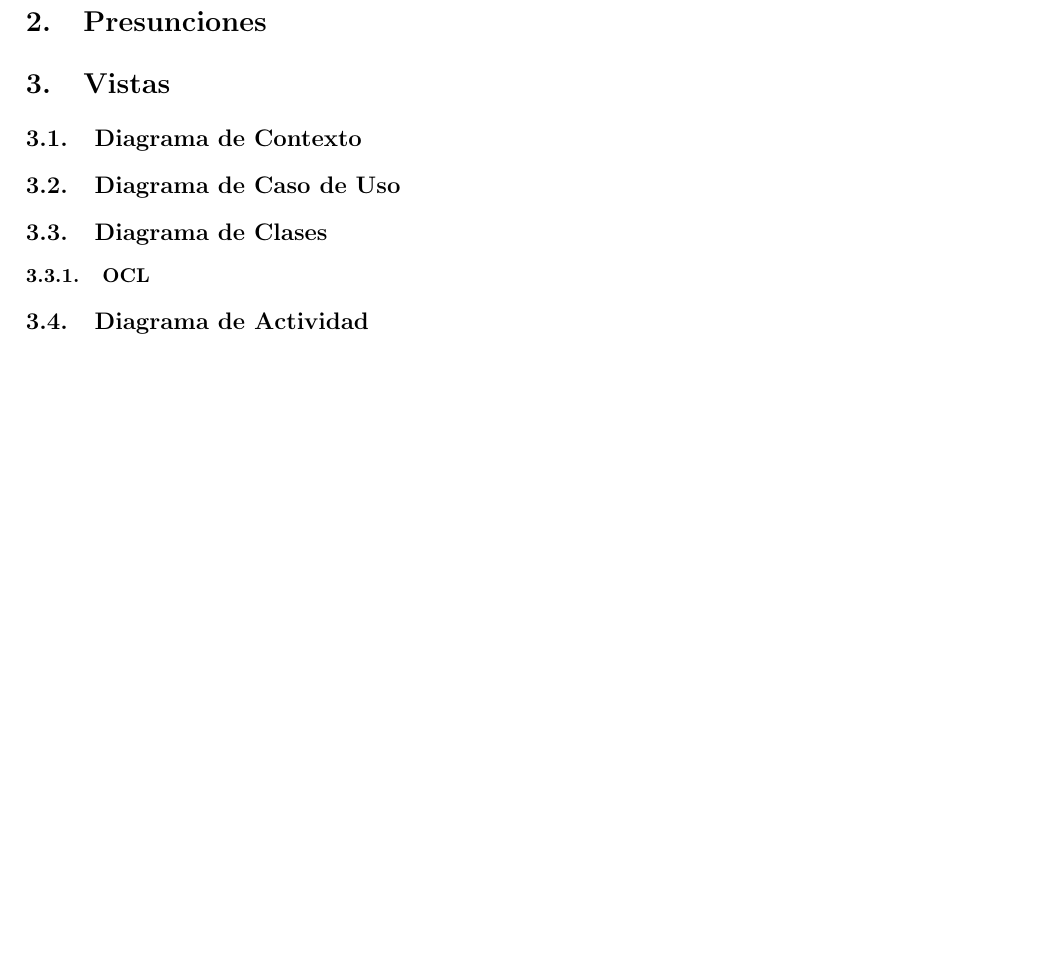
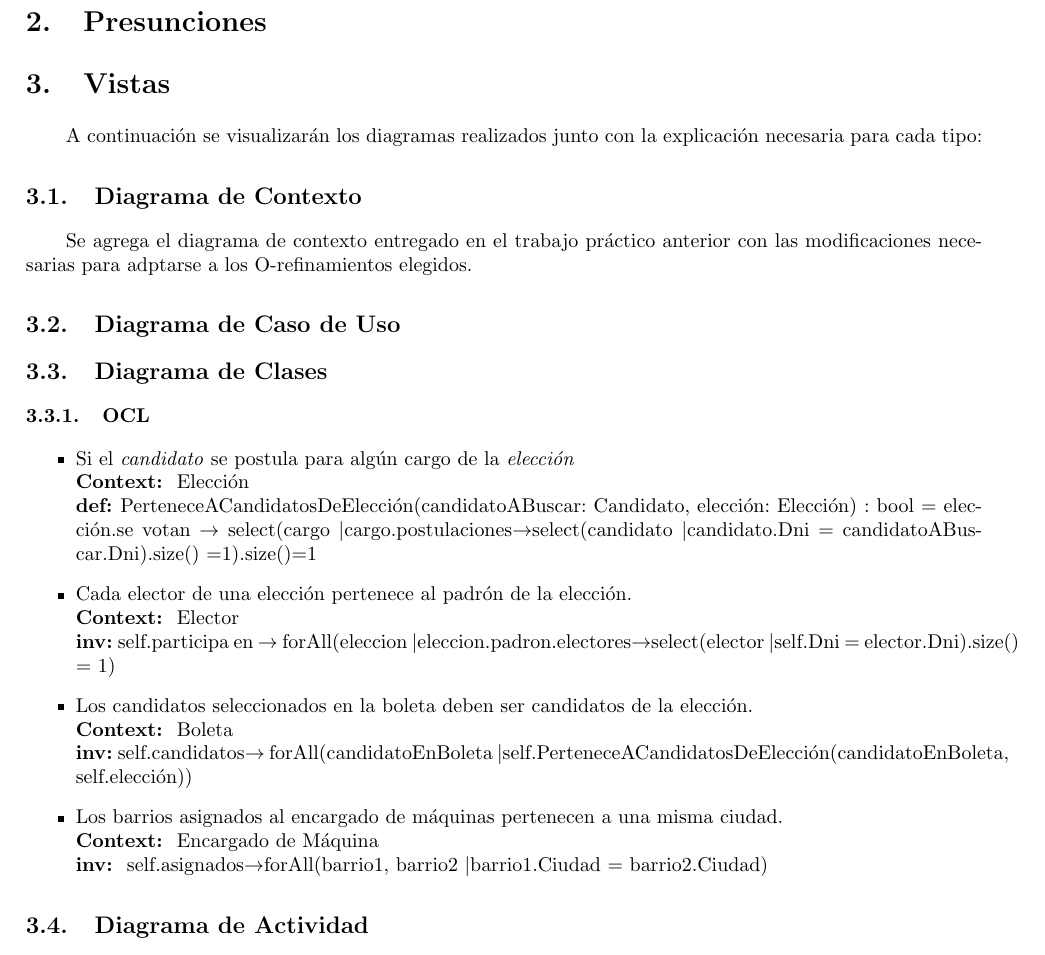
Before and after one commit to martinmongi/ingsoft1, a LaTeX document (tp2/Informe/informe.tex): part of page 3 of 3, cut so that both start at the same text, the shorter picture padded with empty space. Compiled offline with pdfLaTeX.

Commit message:
Comienzo de OCL

```diff
--- a/tp2/Informe/informe.tex
+++ b/tp2/Informe/informe.tex
@@ -68,11 +68,33 @@
 \section{Presunciones}
 
 \section{Vistas}
+	A continuación se visualizarán los diagramas realizados junto con la explicación necesaria para cada tipo:
 \subsection{Diagrama de Contexto}
+	Se agrega el diagrama de contexto entregado en el trabajo práctico anterior con las modificaciones necesarias para adptarse a los O-refinamientos elegidos.
 \subsection{Diagrama de Caso de Uso}
+
 \subsection{Diagrama de Clases}
 \subsubsection{OCL}
+\begin{itemize}
+	\item Si el \textit{candidato} se postula para algún cargo de la \textit{elección}
+\\	\textbf{Context: }  Elección
+\\	\textbf{def: }PerteneceACandidatosDeElección(candidatoABuscar: Candidato, elección: Elección) : bool = elección.se votan $\rightarrow$ select(cargo \textbar cargo.postulaciones$\rightarrow$select(candidato \textbar candidato.Dni = candidatoABuscar.Dni).size() =1).size()=1
+
+	\item Cada elector de una elección pertenece al padrón de la elección.
+\\	\textbf{Context: }  Elector
+\\	\textbf{inv: }self.participa en $\rightarrow$ forAll(eleccion \textbar eleccion.padron.electores$\rightarrow$select(elector \textbar self.Dni = elector.Dni).size() = 1)
+
+	\item Los candidatos seleccionados en la boleta deben ser candidatos de la elección.
+\\	\textbf{Context: }  Boleta
+\\	\textbf{inv: }self.candidatos$\rightarrow$ forAll(candidatoEnBoleta \textbar self.PerteneceACandidatosDeElección(candidatoEnBoleta, self.elección))
+
+	\item Los barrios asignados al encargado de máquinas pertenecen a una misma ciudad.
+\\	\textbf{Context: }  Encargado de Máquina
+\\	\textbf{inv: } self.asignados$\rightarrow$forAll(barrio1, barrio2 \textbar barrio1.Ciudad = barrio2.Ciudad)
+\end{itemize}
+
 \subsection{Diagrama de Actividad}
+
 \subsection{FSM}
 
 \section{Discusión}
```
Also changed, not shown: tp2/Informe/informe.pdf.
